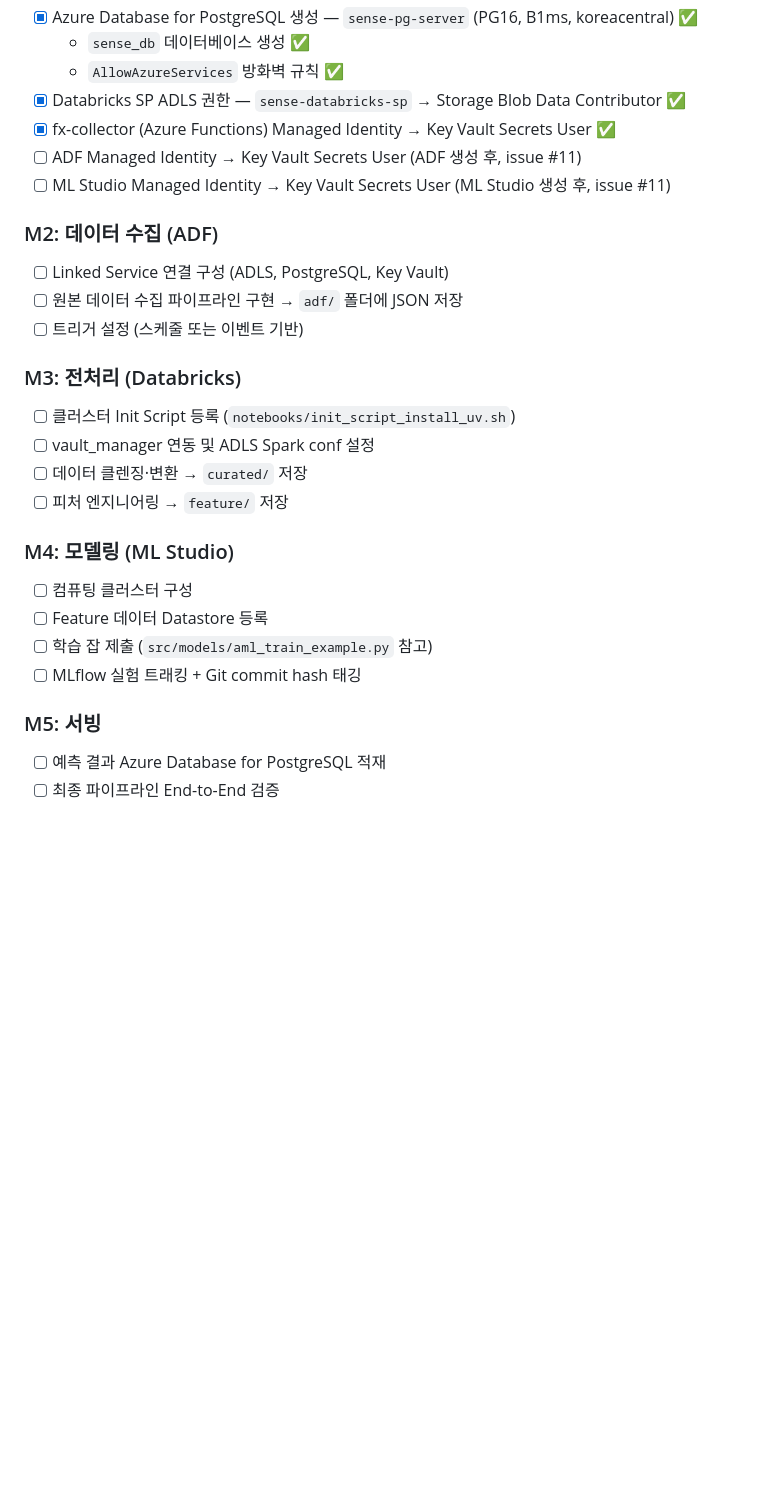
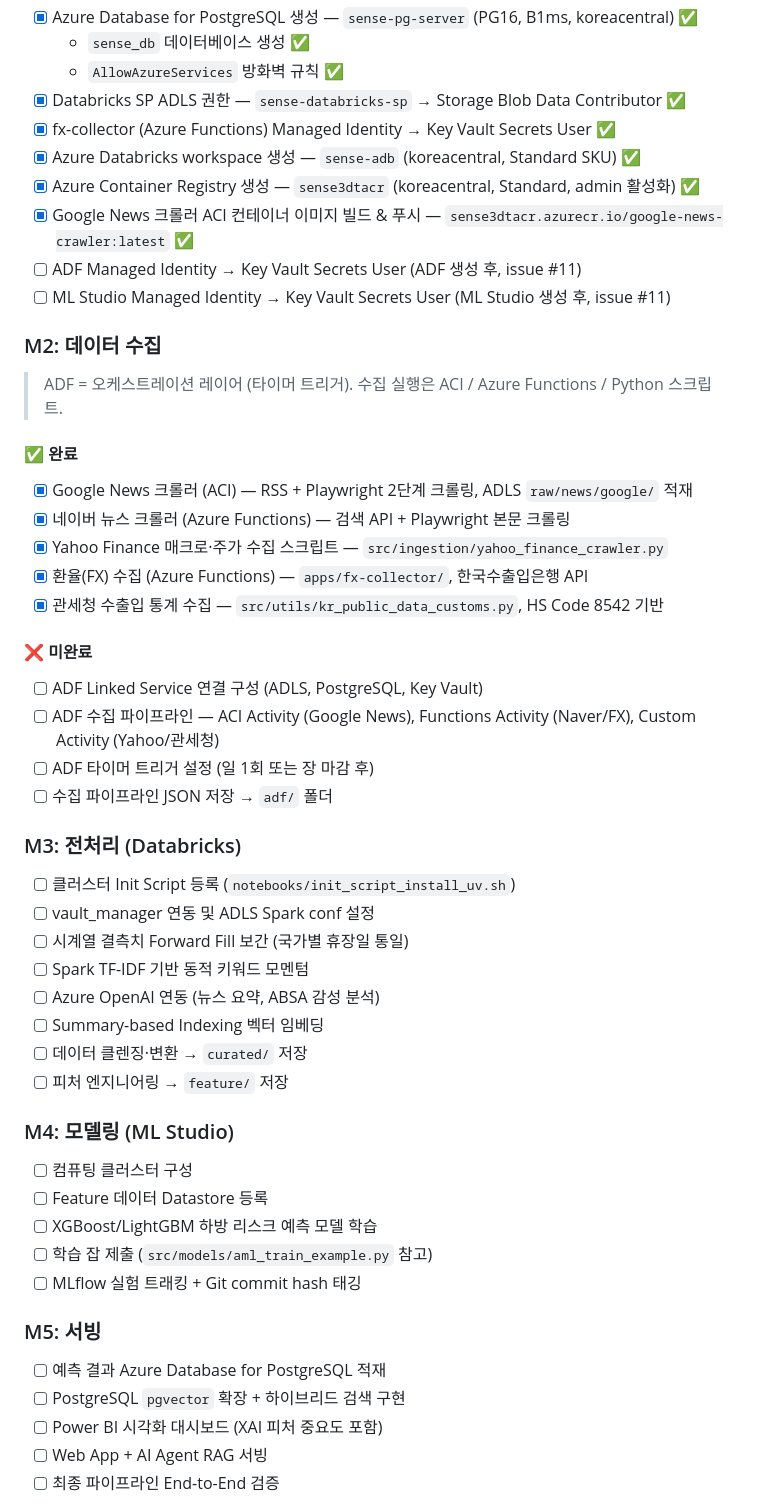
Before and after one commit to 3dt-project-team/3dt-2nd-project, a Markdown page: docs/implementation_plan.md, the part around one of its changes. Rendered like a GitHub page; blank space fills up the shorter version.

```diff
--- a/docs/implementation_plan.md
+++ b/docs/implementation_plan.md
@@ -209,26 +209,49 @@ gh project create --owner 3dt-project-team --title "3dt-2nd-project 칸반"
   - `AllowAzureServices` 방화벽 규칙 ✅
 - [x] Databricks SP ADLS 권한 — `sense-databricks-sp` → Storage Blob Data Contributor ✅
 - [x] fx-collector (Azure Functions) Managed Identity → Key Vault Secrets User ✅
+- [x] Azure Databricks workspace 생성 — `sense-adb` (koreacentral, Standard SKU) ✅
+- [x] Azure Container Registry 생성 — `sense3dtacr` (koreacentral, Standard, admin 활성화) ✅
+- [x] Google News 크롤러 ACI 컨테이너 이미지 빌드 & 푸시 — `sense3dtacr.azurecr.io/google-news-crawler:latest` ✅
 - [ ] ADF Managed Identity → Key Vault Secrets User (ADF 생성 후, issue #11)
 - [ ] ML Studio Managed Identity → Key Vault Secrets User (ML Studio 생성 후, issue #11)
 
-### M2: 데이터 수집 (ADF)
-- [ ] Linked Service 연결 구성 (ADLS, PostgreSQL, Key Vault)
-- [ ] 원본 데이터 수집 파이프라인 구현 → `adf/` 폴더에 JSON 저장
-- [ ] 트리거 설정 (스케줄 또는 이벤트 기반)
+### M2: 데이터 수집
+
+> ADF = 오케스트레이션 레이어 (타이머 트리거). 수집 실행은 ACI / Azure Functions / Python 스크립트.
+
+#### ✅ 완료
+- [x] Google News 크롤러 (ACI) — RSS + Playwright 2단계 크롤링, ADLS `raw/news/google/` 적재
+- [x] 네이버 뉴스 크롤러 (Azure Functions) — 검색 API + Playwright 본문 크롤링
+- [x] Yahoo Finance 매크로·주가 수집 스크립트 — `src/ingestion/yahoo_finance_crawler.py`
+- [x] 환율(FX) 수집 (Azure Functions) — `apps/fx-collector/`, 한국수출입은행 API
+- [x] 관세청 수출입 통계 수집 — `src/utils/kr_public_data_customs.py`, HS Code 8542 기반
+
+#### ❌ 미완료
+- [ ] ADF Linked Service 연결 구성 (ADLS, PostgreSQL, Key Vault)
+- [ ] ADF 수집 파이프라인 — ACI Activity (Google News), Functions Activity (Naver/FX), Custom Activity (Yahoo/관세청)
+- [ ] ADF 타이머 트리거 설정 (일 1회 또는 장 마감 후)
+- [ ] 수집 파이프라인 JSON 저장 → `adf/` 폴더
 
 ### M3: 전처리 (Databricks)
 - [ ] 클러스터 Init Script 등록 (`notebooks/init_script_install_uv.sh`)
 - [ ] vault_manager 연동 및 ADLS Spark conf 설정
+- [ ] 시계열 결측치 Forward Fill 보간 (국가별 휴장일 통일)
+- [ ] Spark TF-IDF 기반 동적 키워드 모멘텀
+- [ ] Azure OpenAI 연동 (뉴스 요약, ABSA 감성 분석)
+- [ ] Summary-based Indexing 벡터 임베딩
 - [ ] 데이터 클렌징·변환 → `curated/` 저장
 - [ ] 피처 엔지니어링 → `feature/` 저장
 
 ### M4: 모델링 (ML Studio)
 - [ ] 컴퓨팅 클러스터 구성
 - [ ] Feature 데이터 Datastore 등록
+- [ ] XGBoost/LightGBM 하방 리스크 예측 모델 학습
 - [ ] 학습 잡 제출 (`src/models/aml_train_example.py` 참고)
 - [ ] MLflow 실험 트래킹 + Git commit hash 태깅
 
 ### M5: 서빙
 - [ ] 예측 결과 Azure Database for PostgreSQL 적재
+- [ ] PostgreSQL `pgvector` 확장 + 하이브리드 검색 구현
+- [ ] Power BI 시각화 대시보드 (XAI 피처 중요도 포함)
+- [ ] Web App + AI Agent RAG 서빙
 - [ ] 최종 파이프라인 End-to-End 검증
```
Also changed, not shown: other parts of docs/implementation_plan.md (+14 -0 lines), docs/architecture.md (+29 -16 lines).
